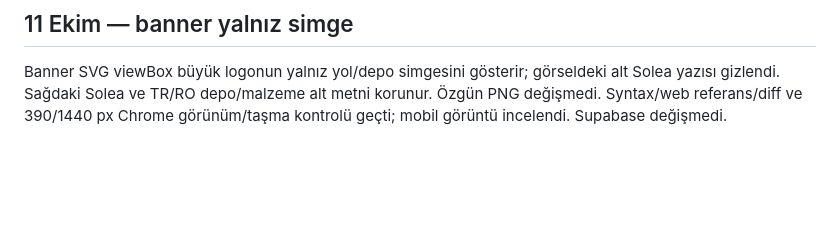
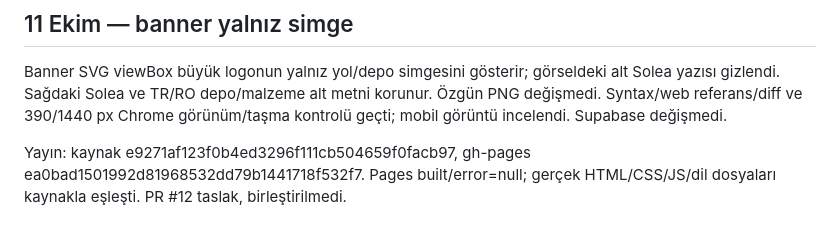
Before and after one commit to Vetmaster/romway, a Markdown page: docs/INCELEME.md, the part around the change. Rendered like a GitHub page; blank space fills up the shorter version.

```diff
--- a/docs/INCELEME.md
+++ b/docs/INCELEME.md
@@ -132,3 +132,5 @@ Yayın doğrulandı: kaynak 32c23a4ae5d75f1dc3ff6751a8b6d89272eb089b, gh-pages 9
 ## 11 Ekim — banner yalnız simge
 
 Banner SVG viewBox büyük logonun yalnız yol/depo simgesini gösterir; görseldeki alt Solea yazısı gizlendi. Sağdaki Solea ve TR/RO depo/malzeme alt metni korunur. Özgün PNG değişmedi. Syntax/web referans/diff ve 390/1440 px Chrome görünüm/taşma kontrolü geçti; mobil görüntü incelendi. Supabase değişmedi.
+
+Yayın: kaynak e9271af123f0b4ed3296f111cb504659f0facb97, gh-pages ea0bad1501992d81968532dd79b1441718f532f7. Pages built/error=null; gerçek HTML/CSS/JS/dil dosyaları kaynakla eşleşti. PR #12 taslak, birleştirilmedi.
```
Also changed, not shown: docs/TODO.md (+1 -0 lines).
